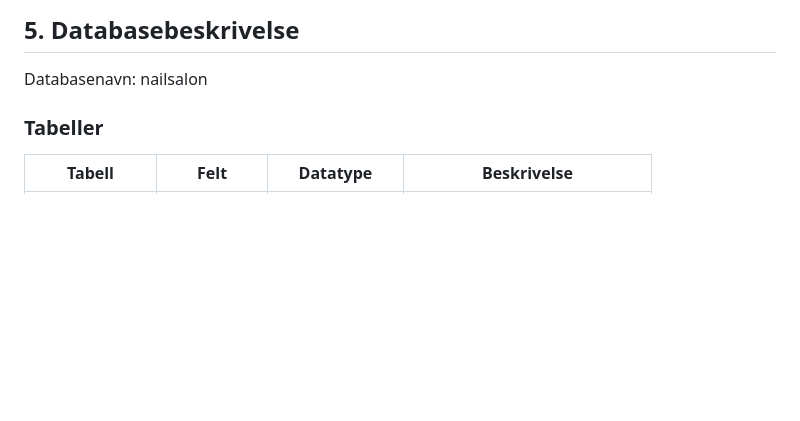
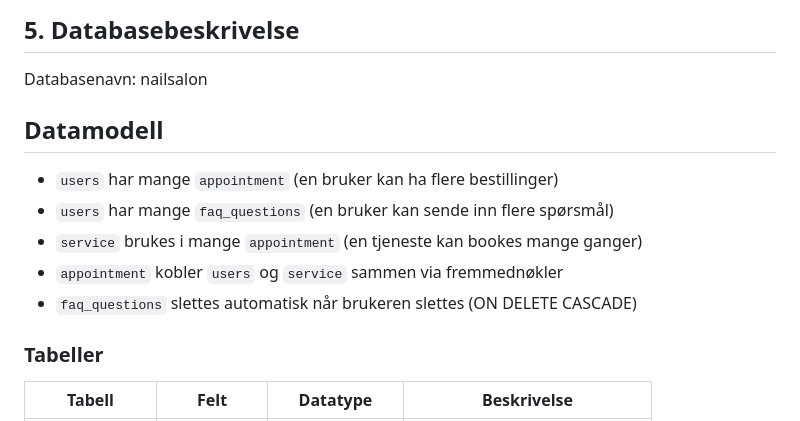
Before and after one commit to milajotic/eksamen, a Markdown page: README.md, the part around the change. Drawn GitHub-style; blank space fills up the shorter version.

Commit message:
Add data model section to README
Added data model section to describe relationships between users, appointments, services, and FAQ questions.

```diff
--- a/README.md
+++ b/README.md
@@ -80,6 +80,14 @@ Det var lett å se hvilke oppgaver som var prioritert.
 ## 5. Databasebeskrivelse
 
 Databasenavn: nailsalon
+
+## Datamodell
+
+- `users` har mange `appointment` (en bruker kan ha flere bestillinger)
+- `users` har mange `faq_questions` (en bruker kan sende inn flere spørsmål)
+- `service` brukes i mange `appointment` (en tjeneste kan bookes mange ganger)
+- `appointment` kobler `users` og `service` sammen via fremmednøkler
+- `faq_questions` slettes automatisk når brukeren slettes (ON DELETE CASCADE)
 
 ### Tabeller
 
```
